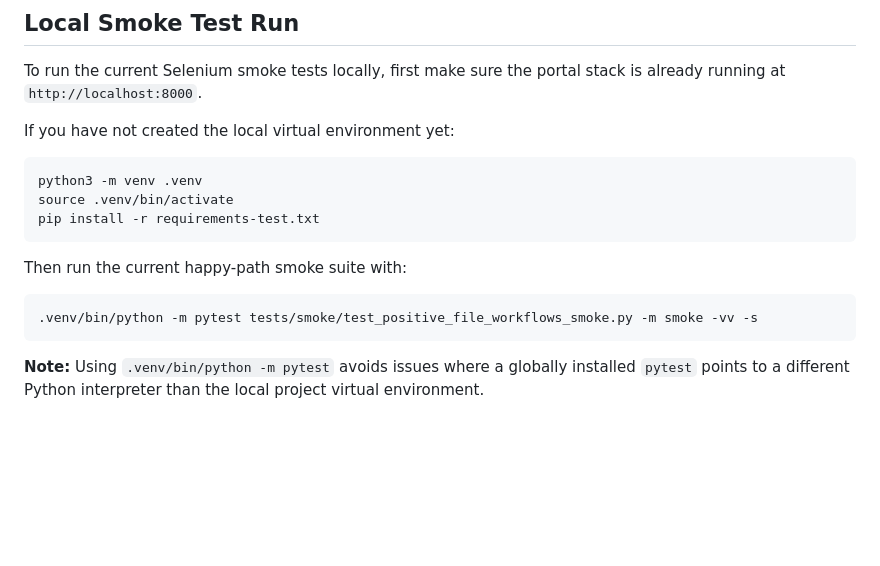
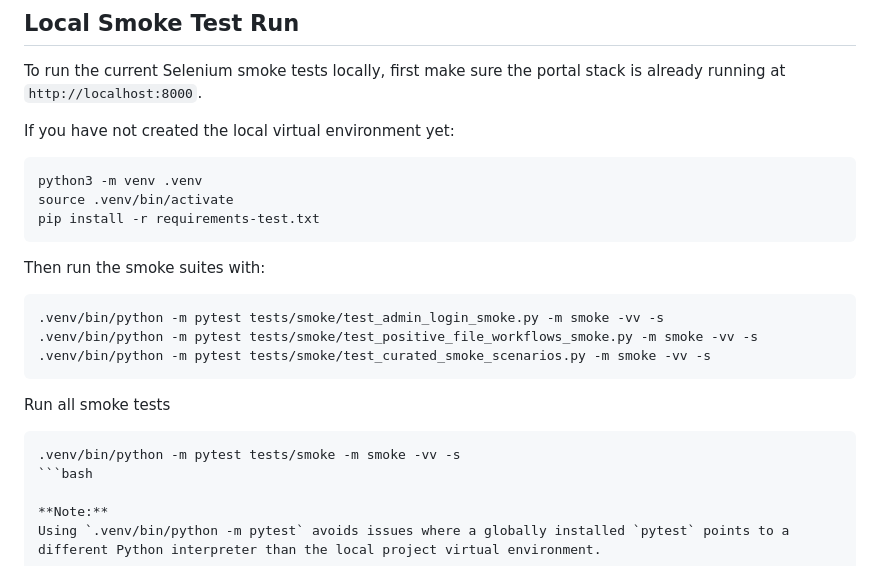
Before and after one commit to solracq/s3-storage-ui-automation-framework, a Markdown page: README.md, the part around the change. GitHub-like rendering; blank space fills up the shorter version.

Commit message:
Added command lines to run the different smoke suites

````diff
--- a/README.md
+++ b/README.md
@@ -87,11 +87,18 @@ source .venv/bin/activate
 pip install -r requirements-test.txt
 ```
 
-Then run the current happy-path smoke suite with:
+Then run the smoke suites with:
 
 ```bash
+.venv/bin/python -m pytest tests/smoke/test_admin_login_smoke.py -m smoke -vv -s
 .venv/bin/python -m pytest tests/smoke/test_positive_file_workflows_smoke.py -m smoke -vv -s
+.venv/bin/python -m pytest tests/smoke/test_curated_smoke_scenarios.py -m smoke -vv -s
 ```
+
+Run all smoke tests
+```bash
+.venv/bin/python -m pytest tests/smoke -m smoke -vv -s
+```bash
 
 **Note:**
 Using `.venv/bin/python -m pytest` avoids issues where a globally installed `pytest` points to a different Python interpreter than the local project virtual environment.
````
